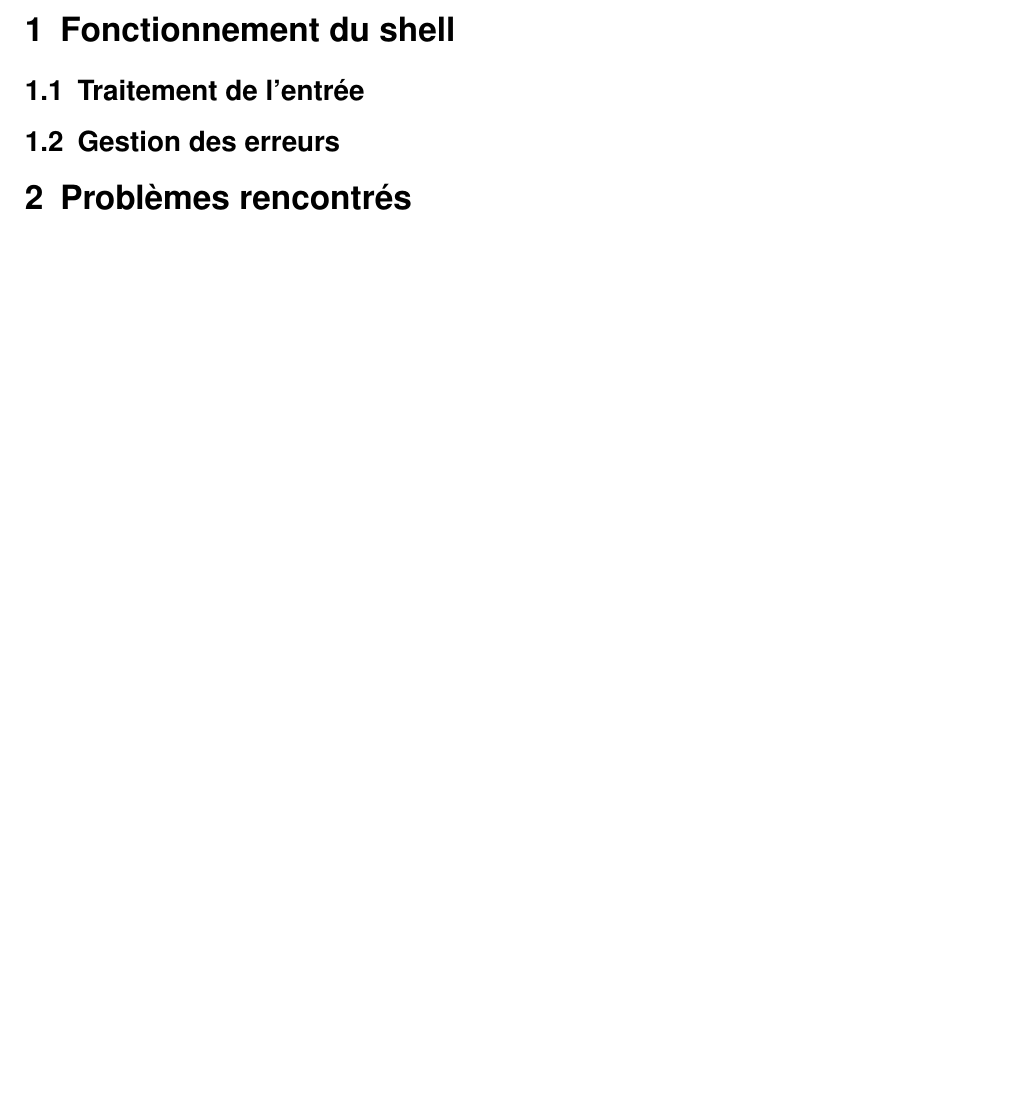
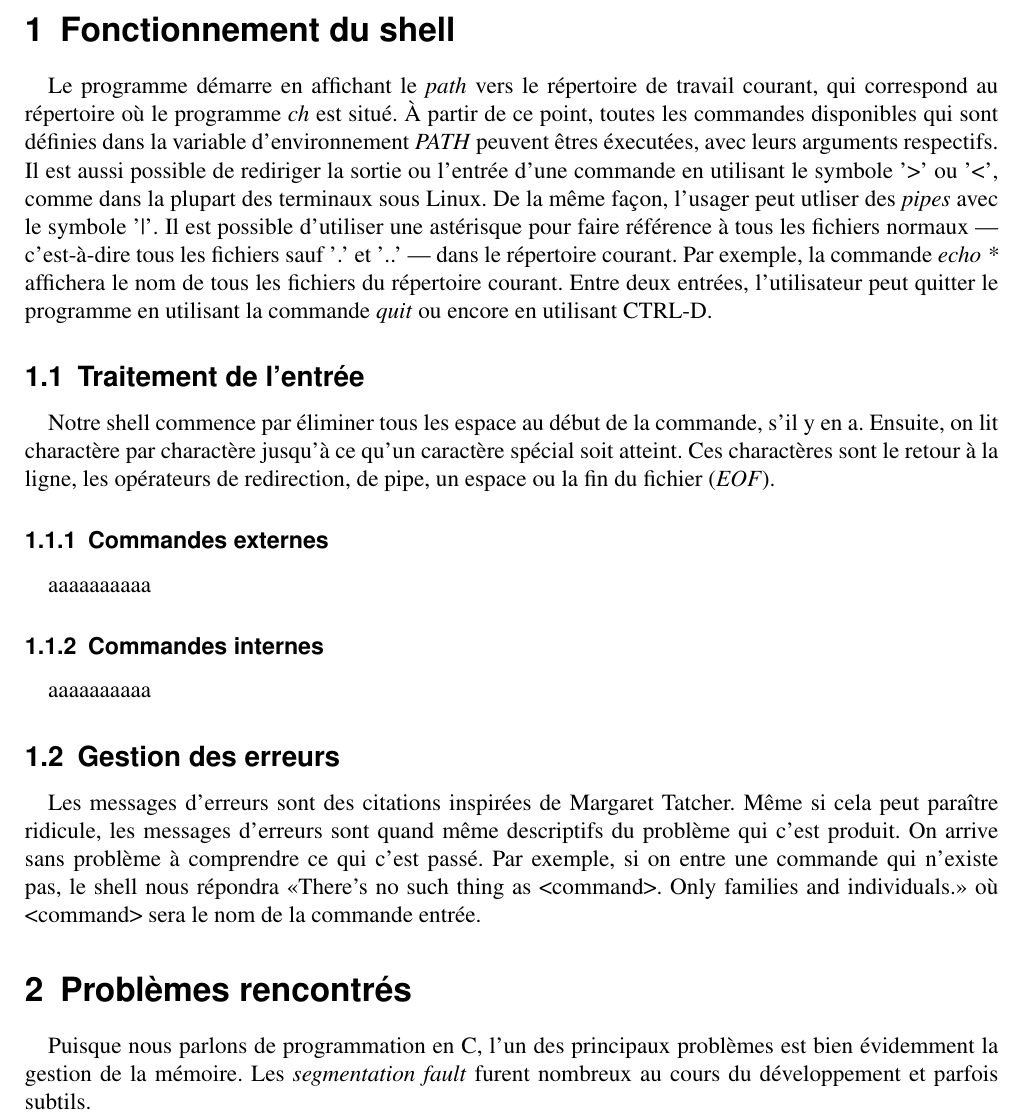
Before and after one commit to DrPyser/tp-shell, a LaTeX document (rapport.tex): part of page 3 of 3, cut so that both start at the same text, the shorter picture padded with empty space. Compiled offline with pdfLaTeX; an older LaTeX class or package is replaced by its successor.

Commit message:
rapport et makefile

```diff
--- a/rapport.tex
+++ b/rapport.tex
@@ -31,7 +31,6 @@
 	\usepackage[utf8]{inputenc}
 	\usepackage{times}
 	\usepackage[francais]{babel}
-	\usepackage{SIunits}
 	\usepackage{amsmath}
 
 	\AtBeginDocument {%
@@ -134,7 +133,17 @@
 	\newpage
 
 	\section{Fonctionnement du shell}
+			Le programme démarre en affichant le \textit{path} vers le répertoire de travail courant, qui correspond au répertoire où le programme \textit{ch} est situé. À partir de ce point, toutes les commandes disponibles qui sont définies dans la variable d'environnement \textit{PATH} peuvent êtres éxecutées, avec leurs arguments respectifs. Il est aussi possible de rediriger la sortie ou l'entrée d'une commande en utilisant le symbole '>' ou '<', comme dans la plupart des terminaux sous Linux. De la même façon, l'usager peut utliser des \textit{pipes} avec le symbole '|'. Il est possible d'utiliser une astérisque pour faire référence à tous les fichiers normaux --- c'est-à-dire tous les fichiers sauf '.' et '..' --- dans le répertoire courant. Par exemple, la commande \textit{echo *} affichera le nom de tous les fichiers du répertoire courant. Entre deux entrées, l'utilisateur peut quitter le programme en utilisant la commande \textit{quit} ou encore en utilisant CTRL-D.
 		\subsection{Traitement de l'entrée}
+			Notre shell commence par éliminer tous les espace au début de la commande, s'il y en a. Ensuite, on lit charactère par charactère jusqu'à ce qu'un caractère spécial soit atteint. Ces charactères sont le retour à la ligne, les opérateurs de redirection, de pipe, un espace ou la fin du fichier (\textit{EOF}).
+
+			\subsubsection{Commandes externes}
+			aaaaaaaaaa
+			\subsubsection{Commandes internes}
+			aaaaaaaaaa
 		\subsection{Gestion des erreurs}
+			Les messages d'erreurs sont des citations inspirées de Margaret Tatcher. Même si cela peut paraître ridicule, les messages
+		d'erreurs sont quand même descriptifs du problème qui c'est produit. On arrive sans problème à comprendre ce qui c'est passé. Par exemple, si on entre une commande qui n'existe pas, le shell nous répondra «There's no such thing as <command>. Only families and individuals.» où <command> sera le nom de la commande entrée.
 	\section{Problèmes rencontrés}
+		Puisque nous parlons de programmation en C, l'un des principaux problèmes est bien évidemment la gestion de la mémoire. Les \textit{segmentation fault} furent nombreux au cours du développement et parfois subtils.
 \end{document}
```
Also changed, not shown: Makefile, rapport.pdf.
